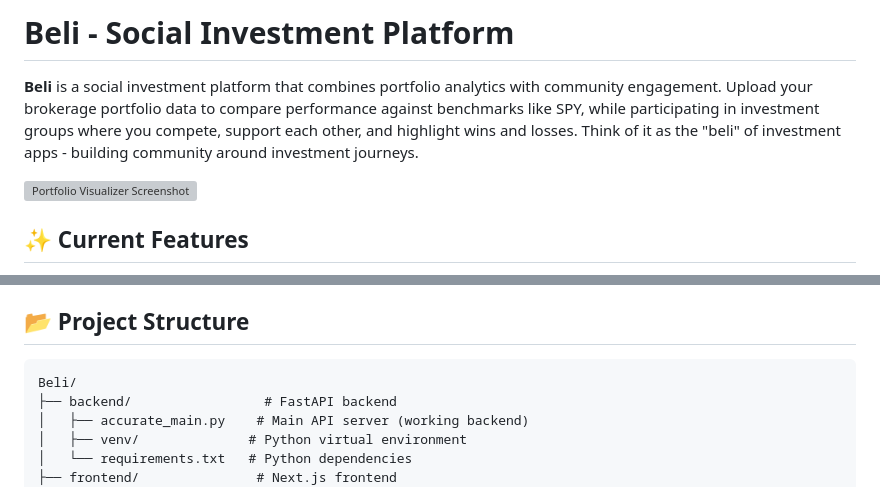
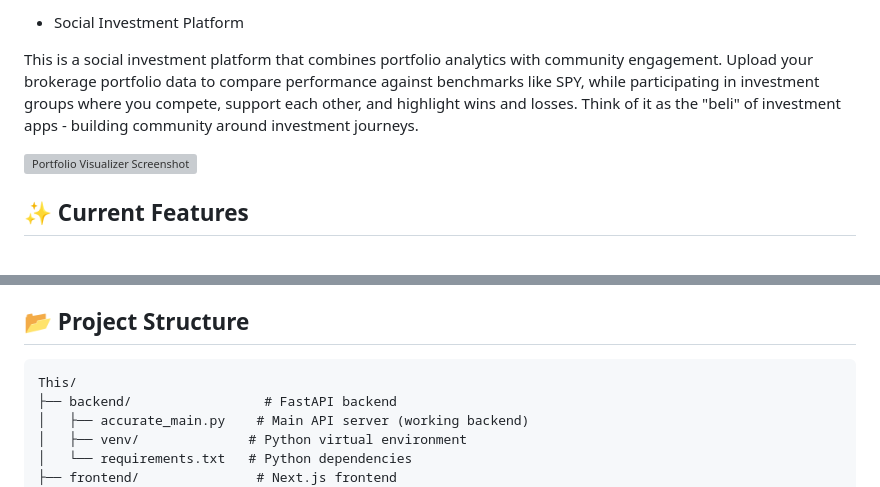
Before and after one commit to sohumt123/Tickker, a Markdown page: README.md, 2 parts joined by grey strips. Drawn GitHub-style; grey boxes are pictures that could not be loaded.

````diff
--- a/README.md
+++ b/README.md
@@ -1,6 +1,6 @@
-# Beli - Social Investment Platform
+- Social Investment Platform
 
-**Beli** is a social investment platform that combines portfolio analytics with community engagement. Upload your brokerage portfolio data to compare performance against benchmarks like SPY, while participating in investment groups where you compete, support each other, and highlight wins and losses. Think of it as the "beli" of investment apps - building community around investment journeys.
+This is a social investment platform that combines portfolio analytics with community engagement. Upload your brokerage portfolio data to compare performance against benchmarks like SPY, while participating in investment groups where you compete, support each other, and highlight wins and losses. Think of it as the "beli" of investment apps - building community around investment journeys.
 
 ![Portfolio Visualizer Screenshot](docs/screenshot.png)
 
@@ -94,7 +94,7 @@
 ## 📂 Project Structure
 
 ```
-Beli/
+This/
 ├── backend/                 # FastAPI backend
 │   ├── accurate_main.py    # Main API server (working backend)
 │   ├── venv/              # Python virtual environment
````
